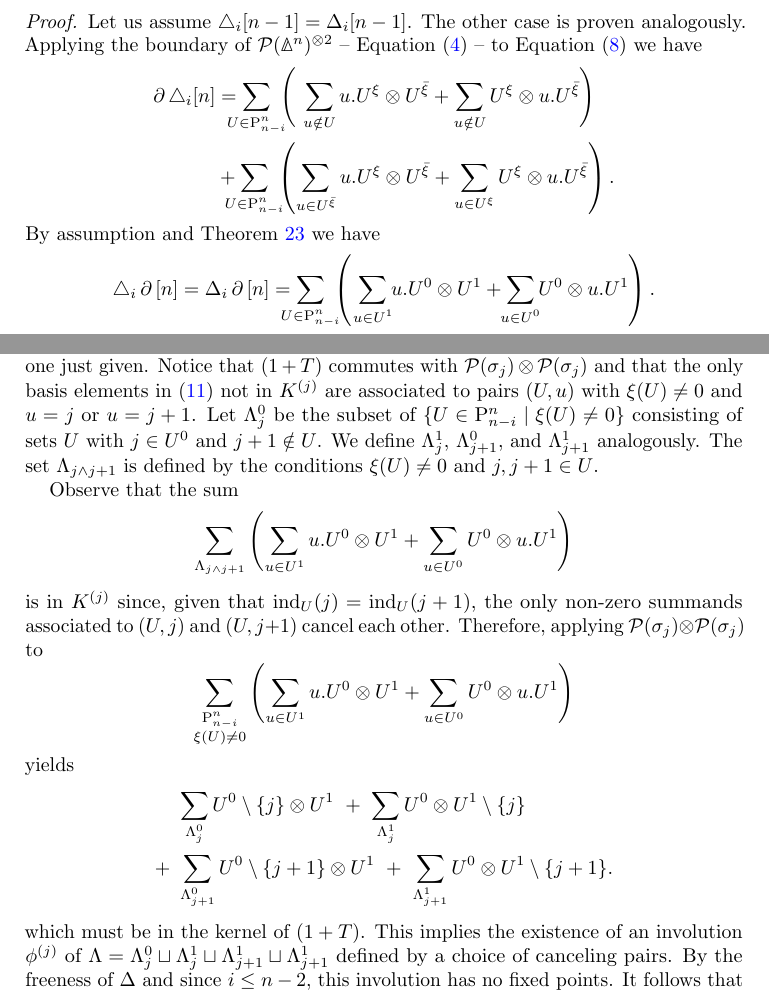
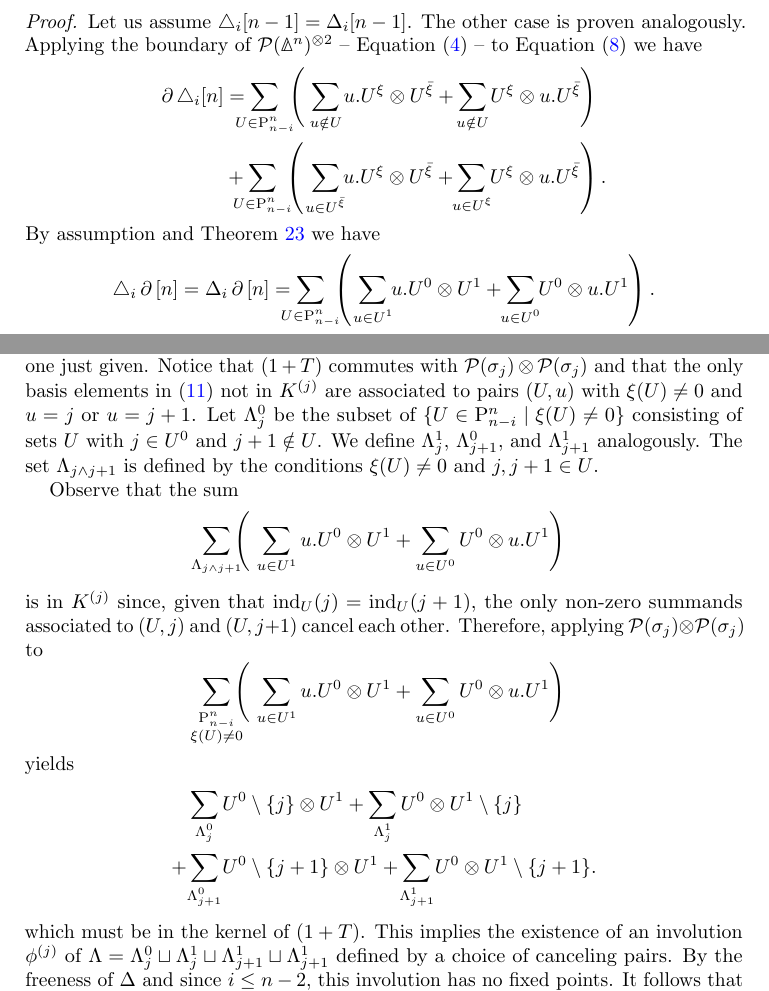
Before and after one commit to ammedmar/axiomatic, a LaTeX paper (axiomatic.tex, which reads sec/proof.tex): two parts of pages 13 and 14 of 23, joined at a grey line, cut so that both start at the same text. Compiled offline with pdfLaTeX.

Commit message:
Add more \mathclamp

```diff
--- a/sec/proof.tex
+++ b/sec/proof.tex
@@ -200,32 +202,37 @@ The following is proven as Lemma~21 in \cite{medina2021fast_sq}.
 	\begin{align*}
 	\bd \triangle_i [n] & =
 	\sum_{\mathclap{U \in \P_{n-i}^n}} \
-	\left( \ \sum_{u \notin U} u.U^\xi \ot U^\barxi +
-	\sum_{u \notin U} {U^\xi} \ot {u.U^\barxi} \right) \\ & +
+	\left(\
+	\sum_{\mathclap{u \notin U}} u.U^\xi \ot U^\barxi +
+	\sum_{\mathclap{u \notin U}} U^\xi \ot u.U^\barxi
+	\right) \\ & +
 	\sum_{\mathclap{U \in \P_{n-i}^n}} \
-	\left(\sum_{u \in U^\barxi} {u.U^\xi} \ot {U^\barxi} +
-	\sum_{u \in U^{\xi}} U^\xi \ot u.U^\barxi \right).
+	\left(\
+	\sum_{\mathclap{u \in U^\barxi}} u.U^\xi \ot U^\barxi +
+	\sum_{\mathclap{u \in U^{\xi}}} U^\xi \ot u.U^\barxi
+	\right).
 	\end{align*}
 	By assumption and \cref{p:fact} we have
 	\[
 	\triangle_i \bd \, [n] =
 	\Delta_i \bd \, [n] =
 	\sum_{\mathclap{U \in \P_{n-i}^n}} \
-	\left( \
+	\left(\
 	\sum_{\mathclap{u \in U^1}} u.U^0 \ot U^1 +
 	\sum_{\mathclap{u \in U^0}} U^0 \ot u.U^1
 	\right).
 	\]
 	Adding this last two identities together we have
 	\begin{align}
-	(1+T) \triangle_{i-1} [n] &= \bd \triangle_i [n] + \triangle_i \bd \, [n] \\ &=
+	(1+T) \triangle_{i-1} [n] &=
+	\bd \triangle_i [n] + \triangle_i \bd \, [n] \\ &=
 	\label{e:top} \sum_{\mathclap{U \in \P_{n-i}^n}} \
-	\left( \
+	\left(\
 	\sum_{\mathclap{u \notin U}} u.U^\xi \ot U^\barxi +
 	\sum_{\mathclap{u \notin U}} U^\xi \ot u.U^\barxi
 	\right) \\ &+ \,
 	\label{e:bottom} (1+T) \sum_{\mathclap{\substack{U \in \P_{n-i}^n \\ \xi(U) \neq 0}}} \
-	\left( \
+	\left(\
 	\sum_{\mathclap{u \in U^1}} u.U^0 \ot U^1 +
 	\sum_{\mathclap{u \in U^0}} U^0 \ot u.U^1
 	\right).
@@ -250,21 +257,27 @@ The following is proven as Lemma~21 in \cite{medina2021fast_sq}.
 
 	Observe that the sum
 	\[
-	\sum_{\Lambda_{j \wedge j+1}} \left( \sum_{u \in U^1} {u.U^0} \ot {U^1} +
-	\sum_{u \in U^0} {U^0} \ot {u.U^1} \right)
+	\sum_{\mathclap{\Lambda_{j \wedge j+1}}}
+	\left(\
+	\sum_{u \in U^1} {u.U^0} \ot {U^1} +
+	\sum_{u \in U^0} {U^0} \ot {u.U^1}
+	\right)
 	\]
 	is in $K^{(j)}$ since, given that $\ind_U(j) = \ind_U(j+1)$, the only non-zero summands associated to $(U,j)$ and $(U,j+1)$ cancel each other.
 	Therefore, applying $\cP(\sigma_j) \ot \cP(\sigma_j)$ to
 	\[
-	\sum_{\substack{\P_{n-i}^n \\ \xi(U) \neq 0}} \left(\sum_{u \in U^1} {u.U^0} \ot {U^1} +
-	\sum_{u \in U^0} {U^0} \ot {u.U^1} \right)
+	\sum_{\mathclap{\substack{\P_{n-i}^n \\ \xi(U) \neq 0}}}
+	\left(\
+	\sum_{u \in U^1} {u.U^0} \ot {U^1} +
+	\sum_{u \in U^0} {U^0} \ot {u.U^1}
+	\right)
 	\]
 	yields
 	\begin{align*}
-	&\sum_{\Lambda_{j}^0} U^0 \setminus \{j\} \ot {U^1} \ + \
-	\sum_{\Lambda_{j}^1} U^0 \ot {U^1} \setminus \{j\} \\ + \
-	&\sum_{\Lambda_{j+1}^0} U^0 \setminus \{j+1\} \ot {U^1} \ + \
-	\sum_{\Lambda_{j+1}^1} U^0 \ot {U^1} \setminus \{j+1\}.
+	&\sum_{\mathclap{\Lambda_{j}^0}} U^0 \setminus \{j\} \ot {U^1}	+
+	\sum_{\mathclap{\Lambda_{j}^1}} U^0 \ot {U^1} \setminus \{j\} \\ +
+	&\sum_{\mathclap{\Lambda_{j+1}^0}} U^0 \setminus \{j+1\} \ot {U^1} +
+	\sum_{\mathclap{\Lambda_{j+1}^1}} U^0 \ot {U^1} \setminus \{j+1\}.
 	\end{align*}
 	which must be in the kernel of $(1+T)$.
 	This implies the existence of an involution $\phi^{(j)}$ of $\Lambda = \Lambda^0_{j} \sqcup \Lambda^1_{j} \sqcup \Lambda^1_{j+1} \sqcup \Lambda^1_{j+1}$ defined by a choice of canceling pairs.
```
Also changed, not shown: sec/proof.tex (12 more changed lines).
